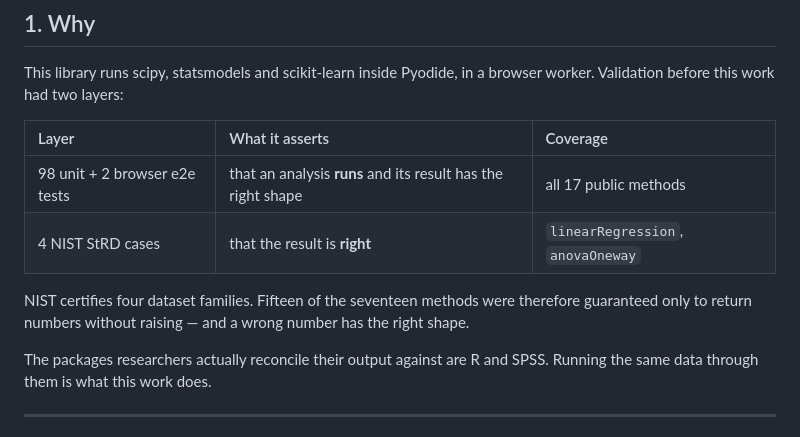
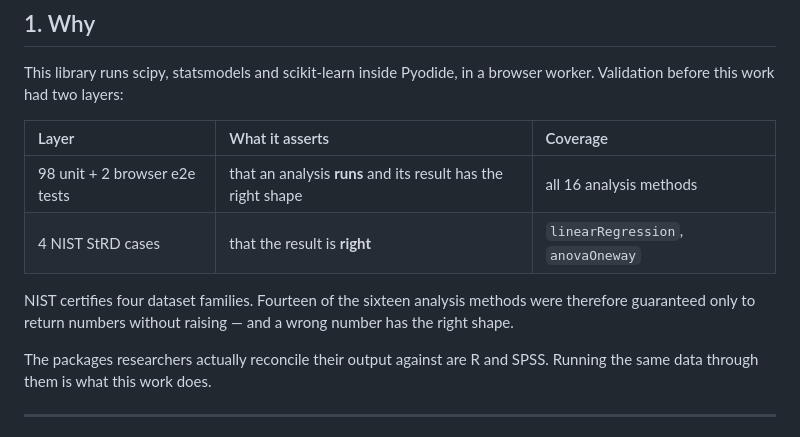
Before and after one commit to WinM2M/inferential-stats-js, a Markdown page: docs/validation/report-2026-10-06-r-crosscheck.md, the part around the change. GitHub-like rendering.

Commit message:
docs: 분석 메서드는 17개가 아니라 16개다
InferentialStats 의 공개 메서드를 세면서 init·isInitialized·destroy 를 섞어
세어 17 로 적었다. 분석 절차는 16개이고, 교차검증이 덮는 것은 그중 10개,
NIST 가 덮는 것은 2개다.

```diff
--- a/docs/validation/report-2026-10-06-r-crosscheck.md
+++ b/docs/validation/report-2026-10-06-r-crosscheck.md
@@ -16,12 +16,12 @@ browser worker. Validation before this work had two layers:
 
 | Layer | What it asserts | Coverage |
 | :--- | :--- | :--- |
-| 98 unit + 2 browser e2e tests | that an analysis **runs** and its result has the right shape | all 17 public methods |
+| 98 unit + 2 browser e2e tests | that an analysis **runs** and its result has the right shape | all 16 analysis methods |
 | 4 NIST StRD cases | that the result is **right** | `linearRegression`, `anovaOneway` |
 
-NIST certifies four dataset families. Fifteen of the seventeen methods were
-therefore guaranteed only to return numbers without raising — and a wrong number
-has the right shape.
+NIST certifies four dataset families. Fourteen of the sixteen analysis methods
+were therefore guaranteed only to return numbers without raising — and a wrong
+number has the right shape.
 
 The packages researchers actually reconcile their output against are R and SPSS.
 Running the same data through them is what this work does.
```
Also changed, not shown: docs/validation/cross-check-r-spss.md (+1 -1 lines).
